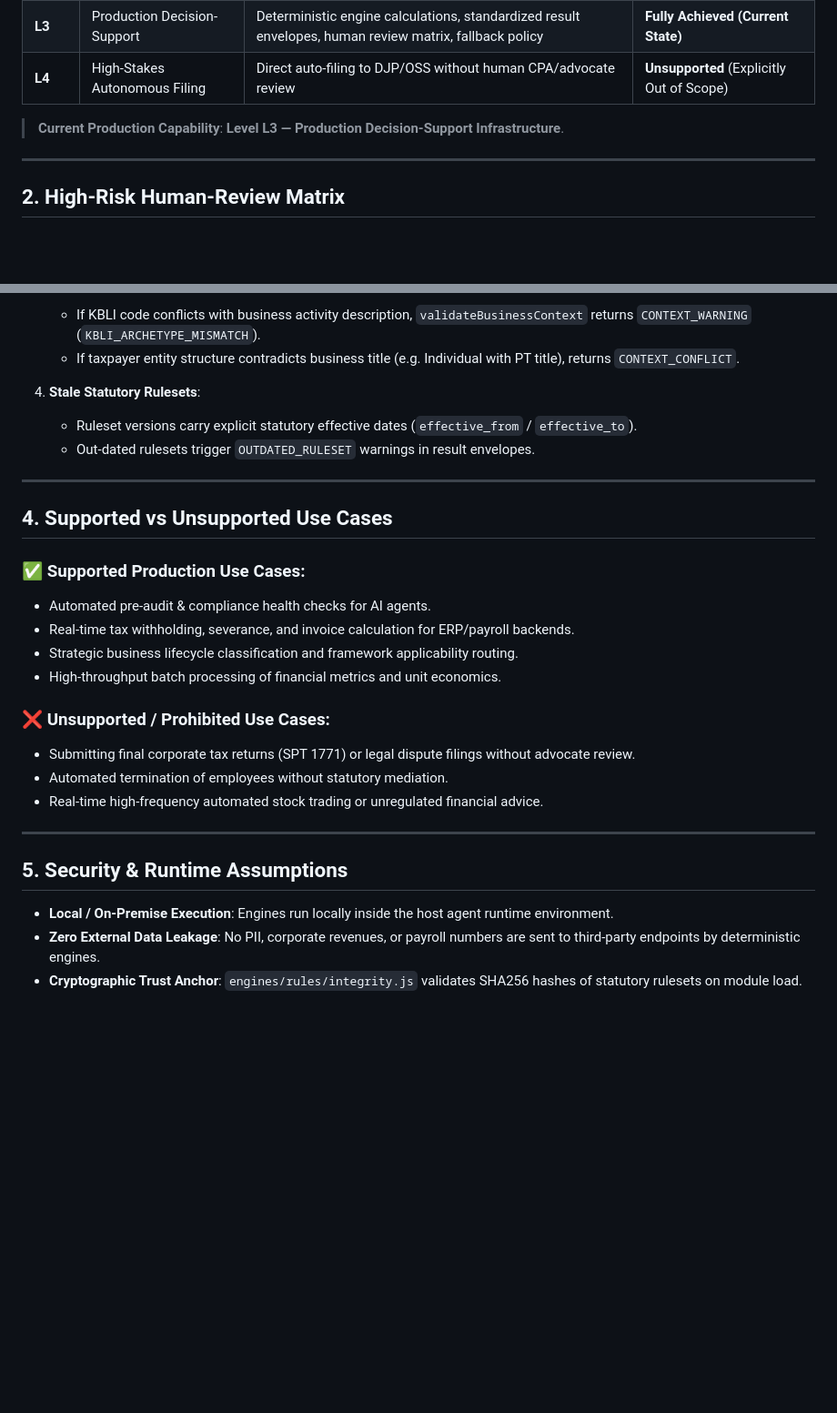
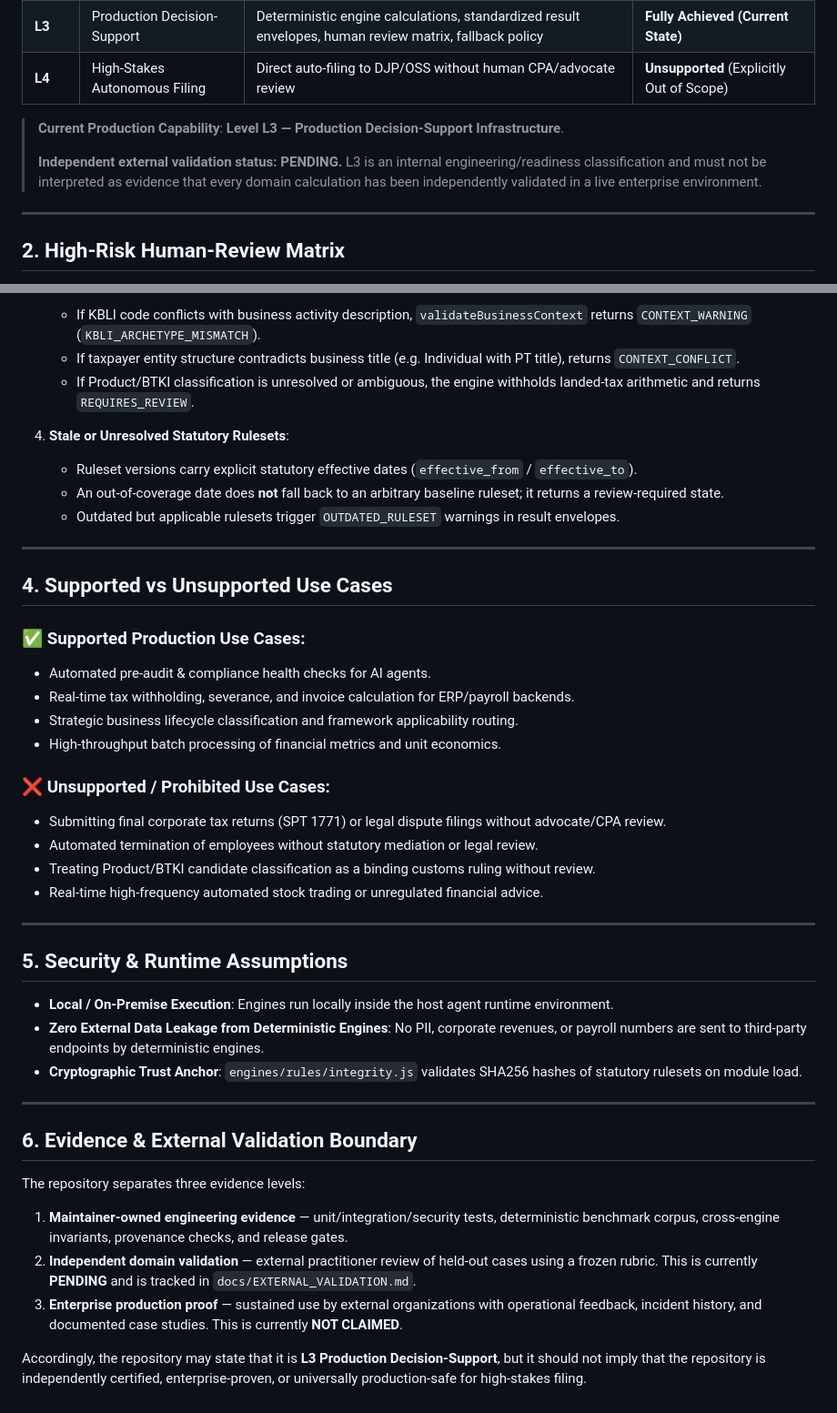
Before and after one commit to adamriofc/indonesian-agent-skills, a Markdown page: PRODUCTION_READINESS.md, 2 parts joined by grey strips. Shown at 91% size. Drawn GitHub-style; blank space fills up the shorter version.

Commit message:
docs: clarify L3 readiness and independent validation evidence boundary

```diff
--- a/PRODUCTION_READINESS.md
+++ b/PRODUCTION_READINESS.md
@@ -17,6 +17,8 @@ To prevent misapplication and set realistic operational expectations, this repos
 | **L4** | High-Stakes Autonomous Filing | Direct auto-filing to DJP/OSS without human CPA/advocate review | **Unsupported** (Explicitly Out of Scope) |
 
 > **Current Production Capability**: **Level L3 — Production Decision-Support Infrastructure**.
+>
+> **Independent external validation status: PENDING.** L3 is an internal engineering/readiness classification and must not be interpreted as evidence that every domain calculation has been independently validated in a live enterprise environment.
 
 ---
 
@@ -52,10 +54,12 @@ To maintain system reliability and prevent unhandled agent crashes:
 3. **Context Conflicts or Ambiguities**:
    - If KBLI code conflicts with business activity description, `validateBusinessContext` returns `CONTEXT_WARNING` (`KBLI_ARCHETYPE_MISMATCH`).
    - If taxpayer entity structure contradicts business title (e.g. Individual with PT title), returns `CONTEXT_CONFLICT`.
+   - If Product/BTKI classification is unresolved or ambiguous, the engine withholds landed-tax arithmetic and returns `REQUIRES_REVIEW`.
 
-4. **Stale Statutory Rulesets**:
+4. **Stale or Unresolved Statutory Rulesets**:
    - Ruleset versions carry explicit statutory effective dates (`effective_from` / `effective_to`).
-   - Out-dated rulesets trigger `OUTDATED_RULESET` warnings in result envelopes.
+   - An out-of-coverage date does **not** fall back to an arbitrary baseline ruleset; it returns a review-required state.
+   - Outdated but applicable rulesets trigger `OUTDATED_RULESET` warnings in result envelopes.
 
 ---
 
@@ -68,8 +72,9 @@ To maintain system reliability and prevent unhandled agent crashes:
 - High-throughput batch processing of financial metrics and unit economics.
 
 ### ❌ Unsupported / Prohibited Use Cases:
-- Submitting final corporate tax returns (SPT 1771) or legal dispute filings without advocate review.
-- Automated termination of employees without statutory mediation.
+- Submitting final corporate tax returns (SPT 1771) or legal dispute filings without advocate/CPA review.
+- Automated termination of employees without statutory mediation or legal review.
+- Treating Product/BTKI candidate classification as a binding customs ruling without review.
 - Real-time high-frequency automated stock trading or unregulated financial advice.
 
 ---
@@ -77,5 +82,17 @@ To maintain system reliability and prevent unhandled agent crashes:
 ## 5. Security & Runtime Assumptions
 
 - **Local / On-Premise Execution**: Engines run locally inside the host agent runtime environment.
-- **Zero External Data Leakage**: No PII, corporate revenues, or payroll numbers are sent to third-party endpoints by deterministic engines.
+- **Zero External Data Leakage from Deterministic Engines**: No PII, corporate revenues, or payroll numbers are sent to third-party endpoints by deterministic engines.
 - **Cryptographic Trust Anchor**: `engines/rules/integrity.js` validates SHA256 hashes of statutory rulesets on module load.
+
+---
+
+## 6. Evidence & External Validation Boundary
+
+The repository separates three evidence levels:
+
+1. **Maintainer-owned engineering evidence** — unit/integration/security tests, deterministic benchmark corpus, cross-engine invariants, provenance checks, and release gates.
+2. **Independent domain validation** — external practitioner review of held-out cases using a frozen rubric. This is currently **PENDING** and is tracked in `docs/EXTERNAL_VALIDATION.md`.
+3. **Enterprise production proof** — sustained use by external organizations with operational feedback, incident history, and documented case studies. This is currently **NOT CLAIMED**.
+
+Accordingly, the repository may state that it is **L3 Production Decision-Support**, but it should not imply that the repository is independently certified, enterprise-proven, or universally production-safe for high-stakes filing.
```
Also changed, not shown: other parts of PRODUCTION_READINESS.md (+2 -2 lines).
